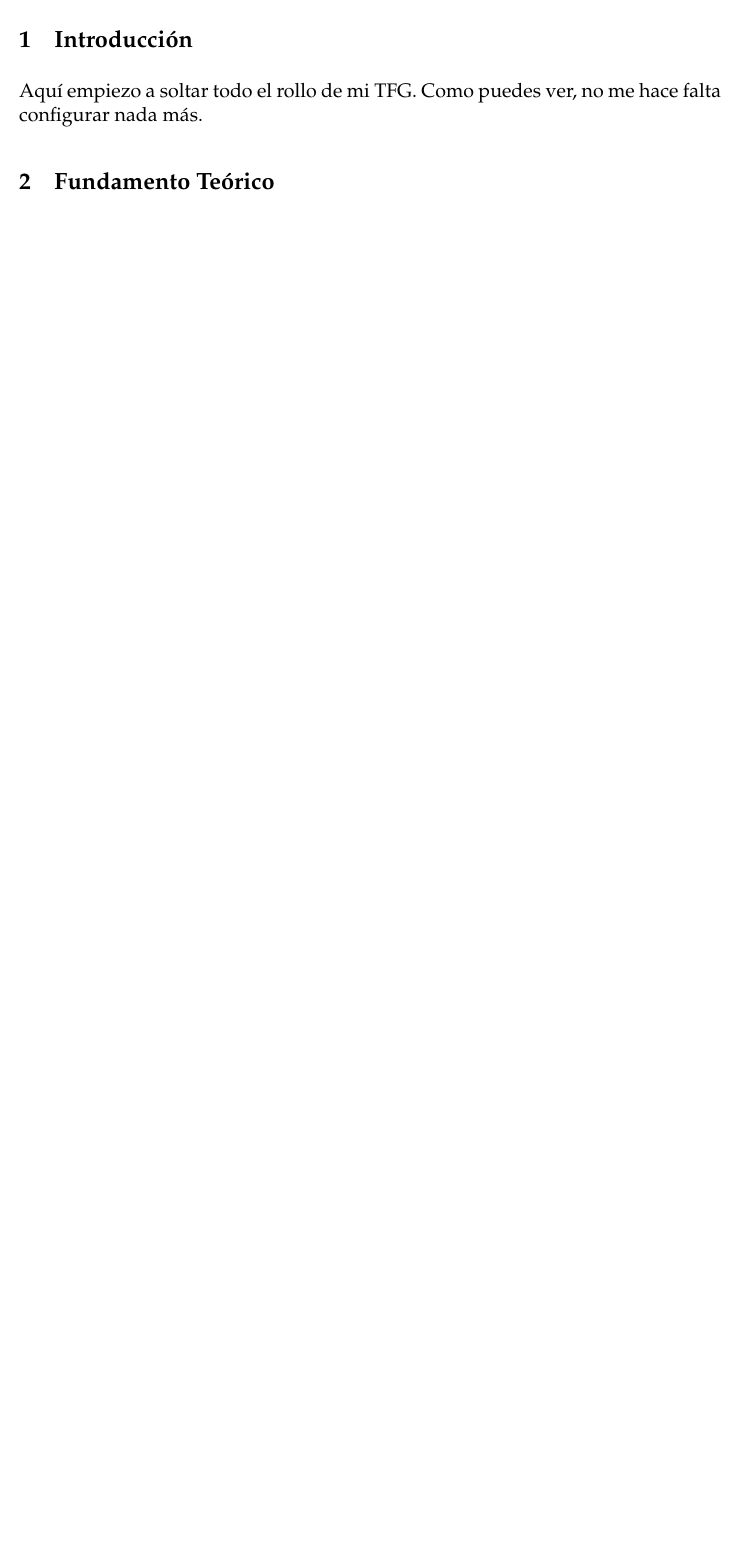
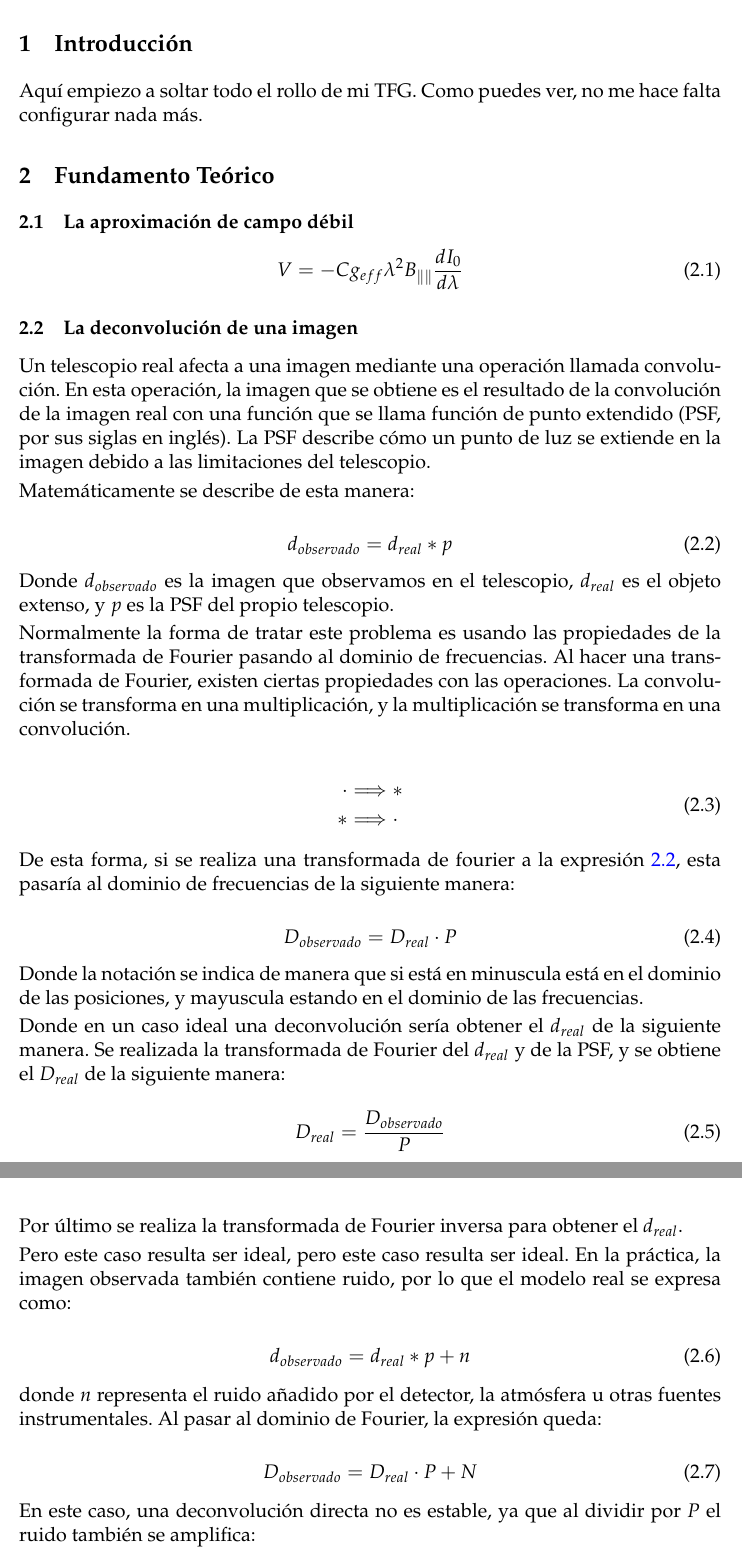
Before and after one commit to pablooreugr/TFG, a LaTeX document (docs/main.tex, which reads docs/content/02_FundamentoTeor.tex): part of page 3 of 3 before the commit and two parts of pages 3 and 4 of 4 after it, the two joined at a grey line, cut so that both start at the same text, the shorter picture padded with empty space. Compiled offline with pdfLaTeX.

Commit message:
He escrito el apartado de la deconvolución de una imagen de manera ideal en el latex

```diff
--- a/docs/content/02_FundamentoTeor.tex
+++ b/docs/content/02_FundamentoTeor.tex
@@ -1,3 +1,69 @@
 % !TeX root = ../main.tex
 
 \section{Fundamento Teórico}
+
+\subsection{La aproximación de campo débil}
+
+\begin{equation}
+    \label{eq:campoDebil}
+    V = -C g_{eff} \lambda^2 B_{\| \|} \frac{d I_0}{d \lambda}
+\end{equation}
+
+
+\subsection{La deconvolución de una imagen}
+
+Un telescopio real afecta a una imagen mediante una operación llamada convolución. En esta operación, la imagen que se obtiene es el resultado de la convolución de la imagen real con una función que se llama función de punto extendido (PSF, por sus siglas en inglés). La PSF describe cómo un punto de luz se extiende en la imagen debido a las limitaciones del telescopio.
+
+Matemáticamente se describe de esta manera:
+
+\begin{equation}
+    \label{eq:convolucion}
+    d_{observado} = d_{real} * p
+\end{equation}
+
+Donde $d_{observado}$ es la imagen que observamos en el telescopio, $d_{real}$ es el objeto extenso, y $p$ es la PSF del propio telescopio.
+
+Normalmente la forma de tratar este problema es usando las propiedades de la transformada de Fourier pasando al dominio de frecuencias. Al hacer una transformada de Fourier, existen ciertas propiedades con las operaciones. La convolución se transforma en una multiplicación, y la multiplicación se transforma en una convolución.
+
+\begin{equation}
+    \label{eq:propFurier}
+    \begin{split}
+        \cdot &\Longrightarrow * \\
+        * &\Longrightarrow \cdot
+    \end{split}
+\end{equation}
+
+De esta forma, si se realiza una transformada de fourier a la expresión \ref{eq:convolucion}, esta pasaría al dominio de frecuencias de la siguiente manera:
+
+\begin{equation}
+    \label{eq:convolucionFourier}
+    D_{observado} = D_{real} \cdot P
+\end{equation}
+
+Donde la notación se indica de manera que si está en minuscula está en el dominio de las posiciones, y mayuscula estando en el dominio de las frecuencias.
+
+Donde en un caso ideal una deconvolución sería obtener el $d_{real}$ de la siguiente manera. Se realizada la transformada de Fourier del $d_{real}$ y de la PSF, y se obtiene el $D_{real}$ de la siguiente manera:
+
+\begin{equation}
+    \label{eq:deconvolucionIdeal}
+    D_{real} = \frac{D_{observado}}{P}
+\end{equation}
+
+Por último se realiza la transformada de Fourier inversa para obtener el $d_{real}$.
+
+Pero este caso resulta ser ideal,
+pero este caso resulta ser ideal. En la práctica, la imagen observada también contiene ruido, por lo que el modelo real se expresa como:
+
+\begin{equation}
+    \label{eq:convolucionRuido}
+    d_{observado} = d_{real} * p + n
+\end{equation}
+
+donde $n$ representa el ruido añadido por el detector, la atmósfera u otras fuentes instrumentales. Al pasar al dominio de Fourier, la expresión queda:
+
+\begin{equation}
+    \label{eq:convolucionFourierRuido}
+    D_{observado} = D_{real} \cdot P + N
+\end{equation}
+
+En este caso, una deconvolución directa no es estable, ya que al dividir por $P$ el ruido también se amplifica:
--- a/docs/main.tex
+++ b/docs/main.tex
@@ -34,6 +34,7 @@
 \usepackage{xspace}
 \usepackage{color}
 \usepackage{booktabs}
+\usepackage{parskip}
 \usepackage{xtab}
 \usepackage[colorlinks=true,urlcolor=blue,linkcolor=blue,citecolor=blue]{hyperref}
 \numberwithin{equation}{section}
```
Also changed, not shown: docs/content/01_Introduccion.tex (line endings or trailing spaces), docs/main.pdf, docs/content/02_FundamentoTeor.tex (11 more changed lines), 6 other files.
